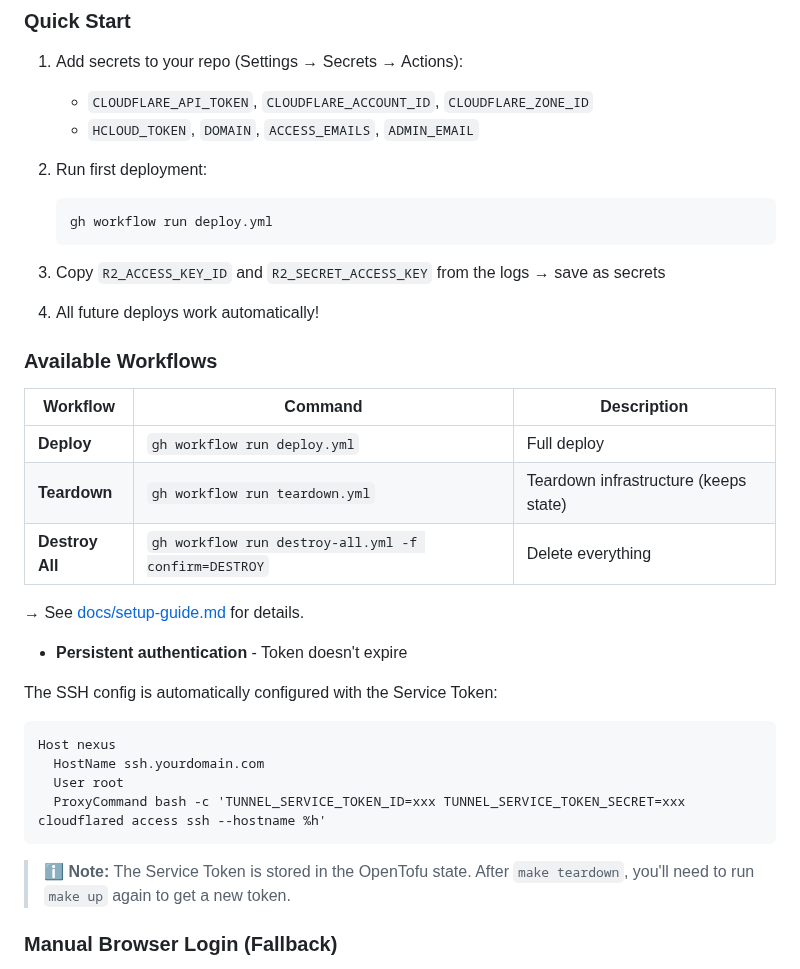
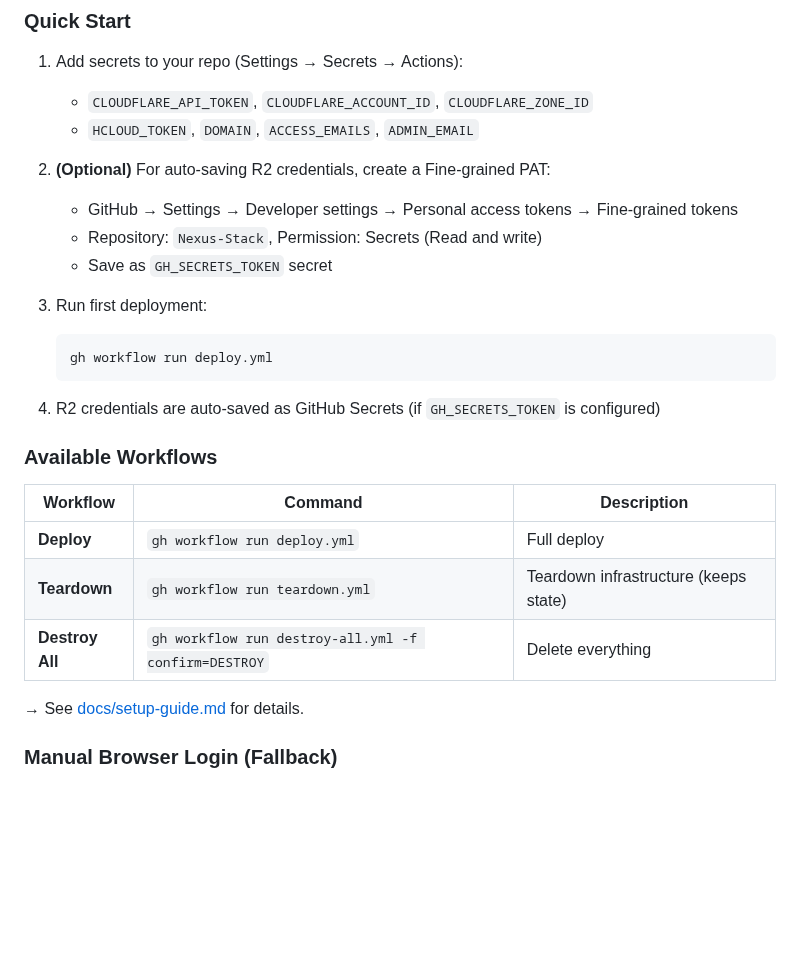
Before and after one commit to stefanko-ch/Nexus-Stack, a Markdown page: README.md, the part around the change. Drawn GitHub-style; blank space fills up the shorter version.

Commit message:
docs: update README with auto-save R2 credentials via GH_SECRETS_TOKEN

````diff
--- a/README.md
+++ b/README.md
@@ -293,14 +293,17 @@ Deploy entirely via CI - no local tools required!
    - `CLOUDFLARE_API_TOKEN`, `CLOUDFLARE_ACCOUNT_ID`, `CLOUDFLARE_ZONE_ID`
    - `HCLOUD_TOKEN`, `DOMAIN`, `ACCESS_EMAILS`, `ADMIN_EMAIL`
 
-2. Run first deployment:
+2. **(Optional)** For auto-saving R2 credentials, create a Fine-grained PAT:
+   - GitHub → Settings → Developer settings → Personal access tokens → Fine-grained tokens
+   - Repository: `Nexus-Stack`, Permission: Secrets (Read and write)
+   - Save as `GH_SECRETS_TOKEN` secret
+
+3. Run first deployment:
    ```bash
    gh workflow run deploy.yml
    ```
 
-3. Copy `R2_ACCESS_KEY_ID` and `R2_SECRET_ACCESS_KEY` from the logs → save as secrets
-
-4. All future deploys work automatically!
+4. R2 credentials are auto-saved as GitHub Secrets (if `GH_SECRETS_TOKEN` is configured)
 
 ### Available Workflows
 
@@ -311,17 +314,6 @@ Deploy entirely via CI - no local tools required!
 | **Destroy All** | `gh workflow run destroy-all.yml -f confirm=DESTROY` | Delete everything |
 
 → See [docs/setup-guide.md](docs/setup-guide.md#-github-actions-deployment) for details.
-- **Persistent authentication** - Token doesn't expire
-
-The SSH config is automatically configured with the Service Token:
-```
-Host nexus
-  HostName ssh.yourdomain.com
-  User root
-  ProxyCommand bash -c 'TUNNEL_SERVICE_TOKEN_ID=xxx TUNNEL_SERVICE_TOKEN_SECRET=xxx cloudflared access ssh --hostname %h'
-```
-
-> ℹ️ **Note:** The Service Token is stored in the OpenTofu state. After `make teardown`, you'll need to run `make up` again to get a new token.
 
 ### Manual Browser Login (Fallback)
 
````
